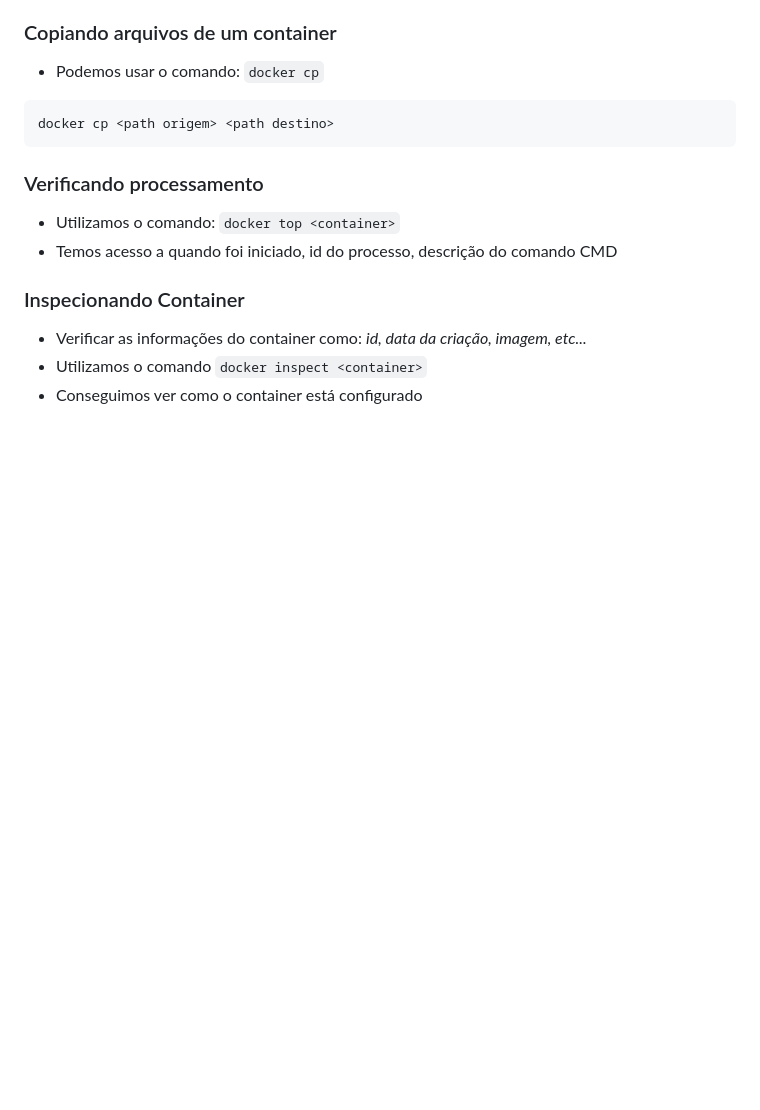
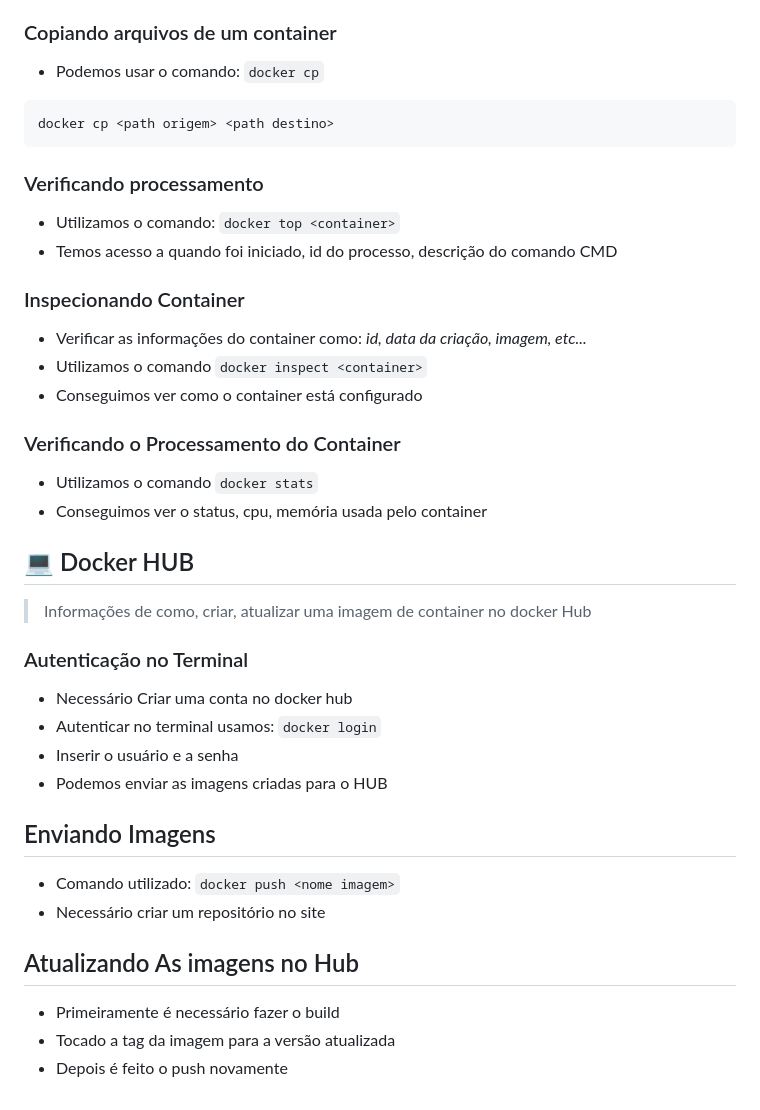
Before and after one commit to darley-raffael/docker_guide, a Markdown page: 02_images.md, the part around the change. GitHub-like rendering; blank space fills up the shorter version.

Commit message:
finaliza cap. 02-images

```diff
--- a/02_images.md
+++ b/02_images.md
@@ -198,3 +198,30 @@ docker cp <path origem> <path destino>
 - Verificar as informações do container como: _id, data da criação, imagem, etc..._
 - Utilizamos o comando `docker inspect <container>`
 - Conseguimos ver como o container está configurado
+
+### Verificando o Processamento do Container
+
+- Utilizamos o comando `docker stats`
+- Conseguimos ver o status, cpu, memória usada pelo container
+
+## 💻 Docker HUB
+
+> Informações de como, criar, atualizar uma imagem de container no docker Hub
+
+### Autenticação no Terminal
+
+- Necessário Criar uma conta no docker hub
+- Autenticar no terminal usamos: `docker login`
+- Inserir o usuário e a senha
+- Podemos enviar as imagens criadas para o HUB
+
+## Enviando Imagens
+
+- Comando utilizado: `docker push <nome imagem>`
+- Necessário criar um repositório no site
+
+## Atualizando As imagens no Hub
+
+- Primeiramente é necessário fazer o build
+- Tocado a tag da imagem para a versão atualizada
+- Depois é feito o push novamente
```
